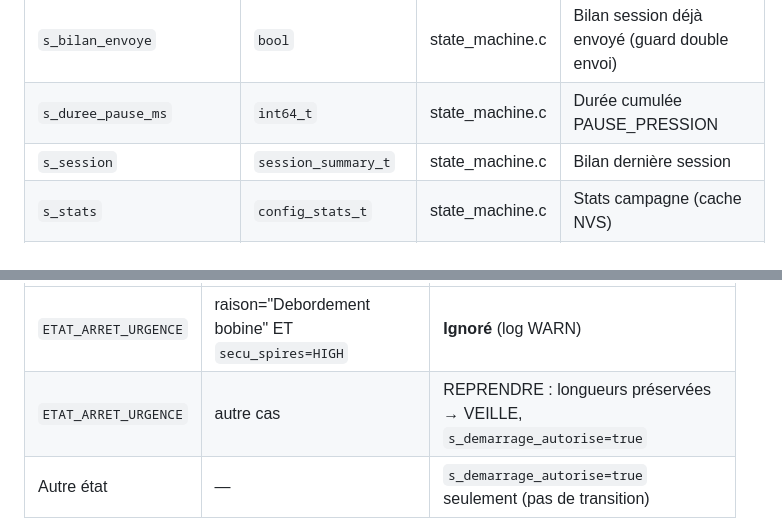
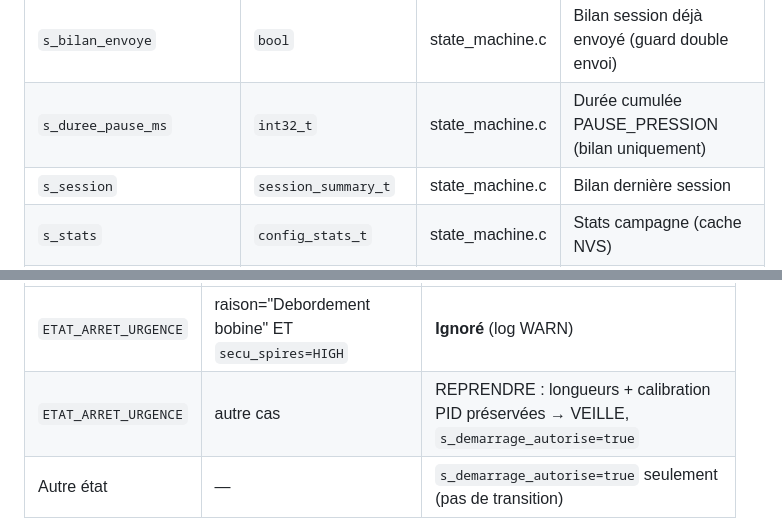
Before and after one commit to matfr11/remplacement_irridoseur, a Markdown page: docs/claude/ETAT_MACHINE.md, 2 parts joined by grey strips. Rendered like a GitHub page.

Commit message:
docs(etat_machine): mise à jour post-review
- Réarmement 3-tap : calibration PID préservée (aligné sur cmd_resume)
- s_duree_pause_ms : type corrigé int64_t → int32_t

Co-Authored-By: Claude Sonnet 4.6 <noreply@anthropic.com>

```diff
--- a/docs/claude/ETAT_MACHINE.md
+++ b/docs/claude/ETAT_MACHINE.md
@@ -224,7 +224,7 @@ if (!e.fin_course) {
 | `s_fc_deroule_prev` | `bool` | state_machine.c | État fin_course tick précédent (détection flanc) |
 | `s_mesure_deroule_m` | `float` | state_machine.c | Longueur mesurée en ETAT_DEROULE |
 | `s_bilan_envoye` | `bool` | state_machine.c | Bilan session déjà envoyé (guard double envoi) |
-| `s_duree_pause_ms` | `int64_t` | state_machine.c | Durée cumulée PAUSE_PRESSION |
+| `s_duree_pause_ms` | `int32_t` | state_machine.c | Durée cumulée PAUSE_PRESSION (bilan uniquement) |
 | `s_session` | `session_summary_t` | state_machine.c | Bilan dernière session |
 | `s_stats` | `config_stats_t` | state_machine.c | Stats campagne (cache NVS) |
 | `s_bypass_spires` | `bool` | securites.c | Bypass SEC-2 spires |
@@ -241,7 +241,7 @@ avec `gpio_get_level(PIN_EV_POUMON) == LOW` (EV_POUMON OFF).
 | État courant | Condition supplémentaire | Action |
 |---|---|---|
 | `ETAT_ARRET_URGENCE` | raison="Debordement bobine" ET `secu_spires=HIGH` | **Ignoré** (log WARN) |
-| `ETAT_ARRET_URGENCE` | autre cas | REPRENDRE : longueurs préservées → VEILLE, `s_demarrage_autorise=true` |
+| `ETAT_ARRET_URGENCE` | autre cas | REPRENDRE : longueurs + calibration PID préservées → VEILLE, `s_demarrage_autorise=true` |
 | Autre état | — | `s_demarrage_autorise=true` seulement (pas de transition) |
 
 **Variables internes 3-tap** (statiques locales dans `tick_state_machine()`) :
```
